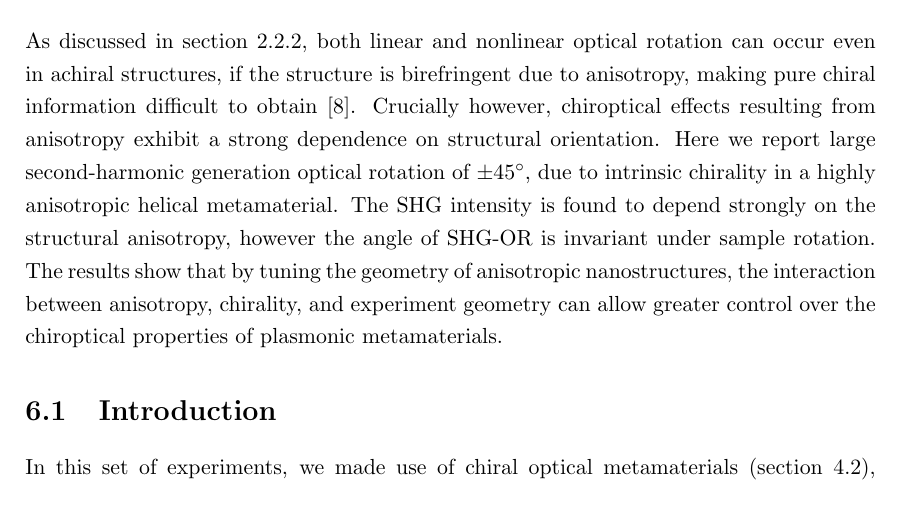
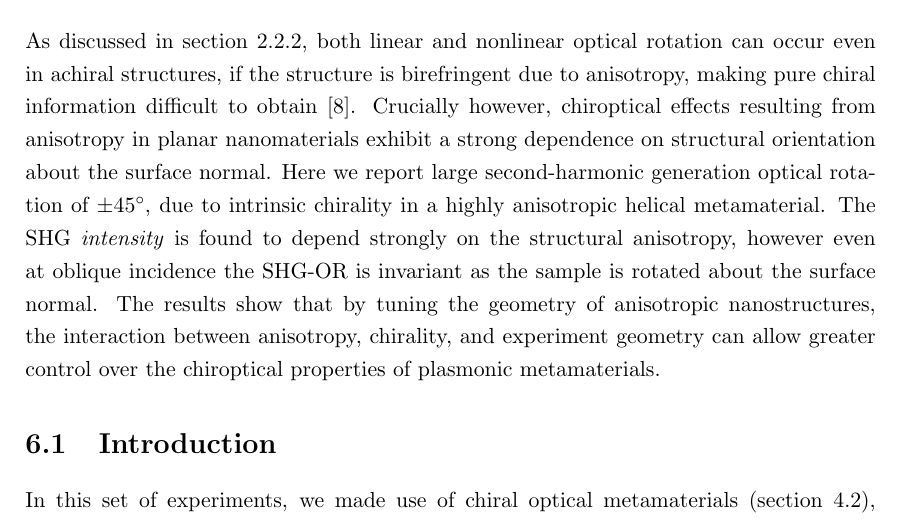
Before and after one commit to jtc42/ThesisUoB, a LaTeX thesis (main.tex, which reads sections/results/OAinPlanarNanohelices.tex): part of page 54 of 105, cut so that both start at the same text. Compiled offline with pdfLaTeX.

Commit message:
Clarified structural orientation in abstract

```diff
--- a/sections/results/OAinPlanarNanohelices.tex
+++ b/sections/results/OAinPlanarNanohelices.tex
@@ -4,7 +4,11 @@ Sections of this chapter have been copied verbatim from the (published) manuscri
 V. K. Valev designed the nonlinear experimental setup. A.G.Mark fabricated the samples. SHG data were collected by myself, and D. C. Hooper. Linear optical data were collected by myself and C. Kuppe. I analysed both the SHG and linear data. Tensor analysis and analytical verification of experimental results were performed by myself. I produced the manuscript draft on which this chapter is based.
 
 \bigskip \noindent
-As discussed in section~\ref{sec:background:Chirality:anisotropy}, both linear and nonlinear optical rotation can occur even in achiral structures, if the structure is birefringent due to anisotropy, making pure chiral information difficult to obtain~\cite{Hooper2017}. Crucially however, chiroptical effects resulting from anisotropy exhibit a strong dependence on structural orientation. Here we report large second-harmonic generation optical rotation of $\pm\SI{45}{\degree}$, due to intrinsic chirality in a highly anisotropic helical metamaterial. The SHG intensity is found to depend strongly on the structural anisotropy, however the angle of SHG-OR is invariant under sample rotation. The results show that by tuning the geometry of anisotropic nanostructures, the interaction between anisotropy, chirality, and experiment geometry can allow greater control over the chiroptical properties of plasmonic metamaterials.
+As discussed in section~\ref{sec:background:Chirality:anisotropy}, both linear and nonlinear optical rotation can occur even in achiral structures, if the structure is birefringent due to anisotropy, making pure chiral information difficult to obtain~\cite{Hooper2017}.
+Crucially however, chiroptical effects resulting from anisotropy in planar nanomaterials exhibit a strong dependence on structural orientation about the surface normal.
+Here we report large second-harmonic generation optical rotation of $\pm\SI{45}{\degree}$, due to intrinsic chirality in a highly anisotropic helical metamaterial.
+The SHG \emph{intensity} is found to depend strongly on the structural anisotropy, however even at oblique incidence the SHG-OR is invariant as the sample is rotated about the surface normal.
+The results show that by tuning the geometry of anisotropic nanostructures, the interaction between anisotropy, chirality, and experiment geometry can allow greater control over the chiroptical properties of plasmonic metamaterials.
 
 \section{Introduction}\label{sec:results:OAinPlanarNanohelices:introduction}
 In this set of experiments, we made use of chiral optical metamaterials (section~\ref{sec:background:Plasmonics:Metamaterials}), whose properties are determined by both the choice of materials, and their geometry. Previously, large plasmon-enhanced linear CD and OR effects have been reported in chiral metamaterials \cite{Decker2007, Papakostas2003, Kuwata-Gonokami2005a, Plum2007, Gansel2011}.
```
